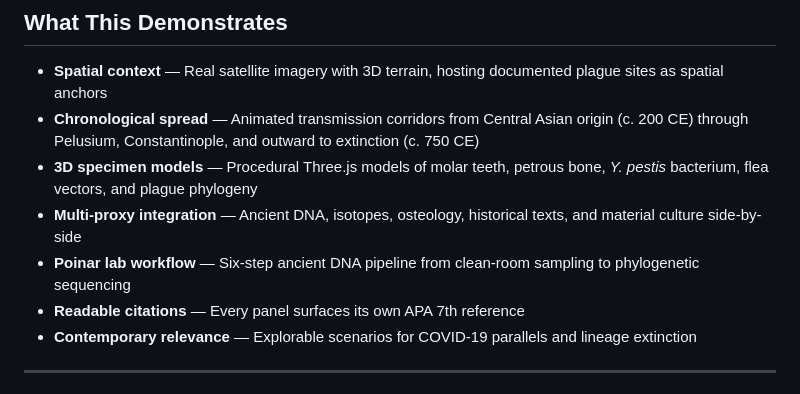
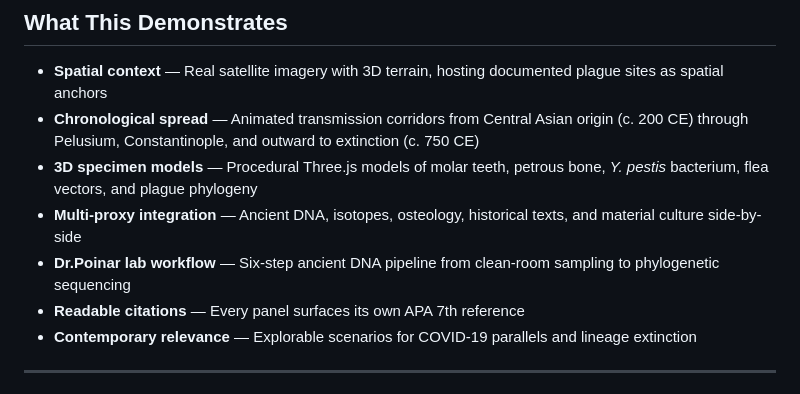
Before and after one commit to khan34535-sudo/justinianic-plague-adna-lab, a Markdown page: README.md, the part around the change. Drawn GitHub-style.

```diff
--- a/README.md
+++ b/README.md
@@ -36,7 +36,7 @@ This is a **design prototype and demonstrator**. It is intended to show how arch
 - **Chronological spread** — Animated transmission corridors from Central Asian origin (c. 200 CE) through Pelusium, Constantinople, and outward to extinction (c. 750 CE)
 - **3D specimen models** — Procedural Three.js models of molar teeth, petrous bone, *Y. pestis* bacterium, flea vectors, and plague phylogeny
 - **Multi-proxy integration** — Ancient DNA, isotopes, osteology, historical texts, and material culture side-by-side
-- **Poinar lab workflow** — Six-step ancient DNA pipeline from clean-room sampling to phylogenetic sequencing
+- **Dr.Poinar lab workflow** — Six-step ancient DNA pipeline from clean-room sampling to phylogenetic sequencing
 - **Readable citations** — Every panel surfaces its own APA 7th reference
 - **Contemporary relevance** — Explorable scenarios for COVID-19 parallels and lineage extinction
 
```
